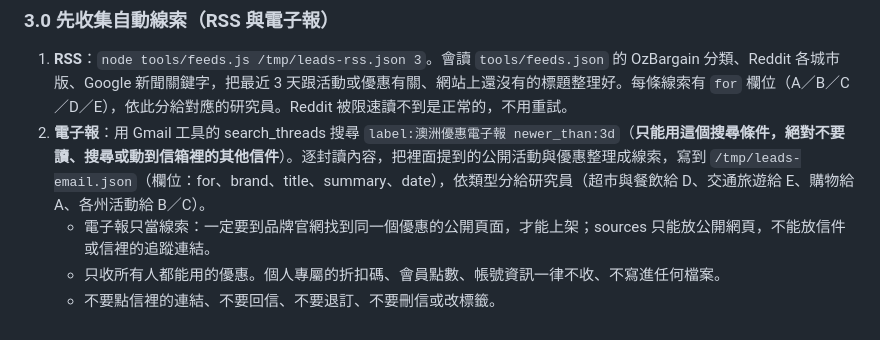
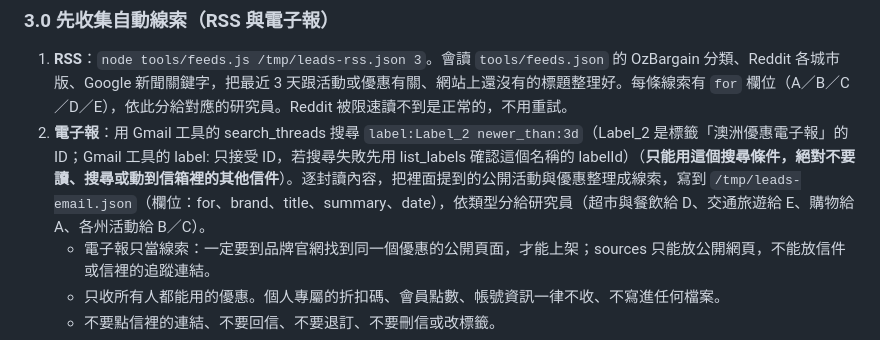
Before and after one commit to rick97005196-star/au-deals-map, a Markdown page: tools/DAILY.md, the part around the change. Rendered like a GitHub page.

Commit message:
每日流程：電子報改用標籤 ID 搜尋
Co-Authored-By: Claude Opus 5.5 <noreply@anthropic.com>

```diff
--- a/tools/DAILY.md
+++ b/tools/DAILY.md
@@ -25,7 +25,7 @@
 
 ### 3.0 先收集自動線索（RSS 與電子報）
 1. **RSS**：`node tools/feeds.js /tmp/leads-rss.json 3`。會讀 `tools/feeds.json` 的 OzBargain 分類、Reddit 各城市版、Google 新聞關鍵字，把最近 3 天跟活動或優惠有關、網站上還沒有的標題整理好。每條線索有 `for` 欄位（A／B／C／D／E），依此分給對應的研究員。Reddit 被限速讀不到是正常的，不用重試。
-2. **電子報**：用 Gmail 工具的 search_threads 搜尋 `label:澳洲優惠電子報 newer_than:3d`（**只能用這個搜尋條件，絕對不要讀、搜尋或動到信箱裡的其他信件**）。逐封讀內容，把裡面提到的公開活動與優惠整理成線索，寫到 `/tmp/leads-email.json`（欄位：for、brand、title、summary、date），依類型分給研究員（超市與餐飲給 D、交通旅遊給 E、購物給 A、各州活動給 B／C）。
+2. **電子報**：用 Gmail 工具的 search_threads 搜尋 `label:Label_2 newer_than:3d`（Label_2 是標籤「澳洲優惠電子報」的 ID；Gmail 工具的 label: 只接受 ID，若搜尋失敗先用 list_labels 確認這個名稱的 labelId）（**只能用這個搜尋條件，絕對不要讀、搜尋或動到信箱裡的其他信件**）。逐封讀內容，把裡面提到的公開活動與優惠整理成線索，寫到 `/tmp/leads-email.json`（欄位：for、brand、title、summary、date），依類型分給研究員（超市與餐飲給 D、交通旅遊給 E、購物給 A、各州活動給 B／C）。
    - 電子報只當線索：一定要到品牌官網找到同一個優惠的公開頁面，才能上架；sources 只能放公開網頁，不能放信件或信裡的追蹤連結。
    - 只收所有人都能用的優惠。個人專屬的折扣碼、會員點數、帳號資訊一律不收、不寫進任何檔案。
    - 不要點信裡的連結、不要回信、不要退訂、不要刪信或改標籤。
```
